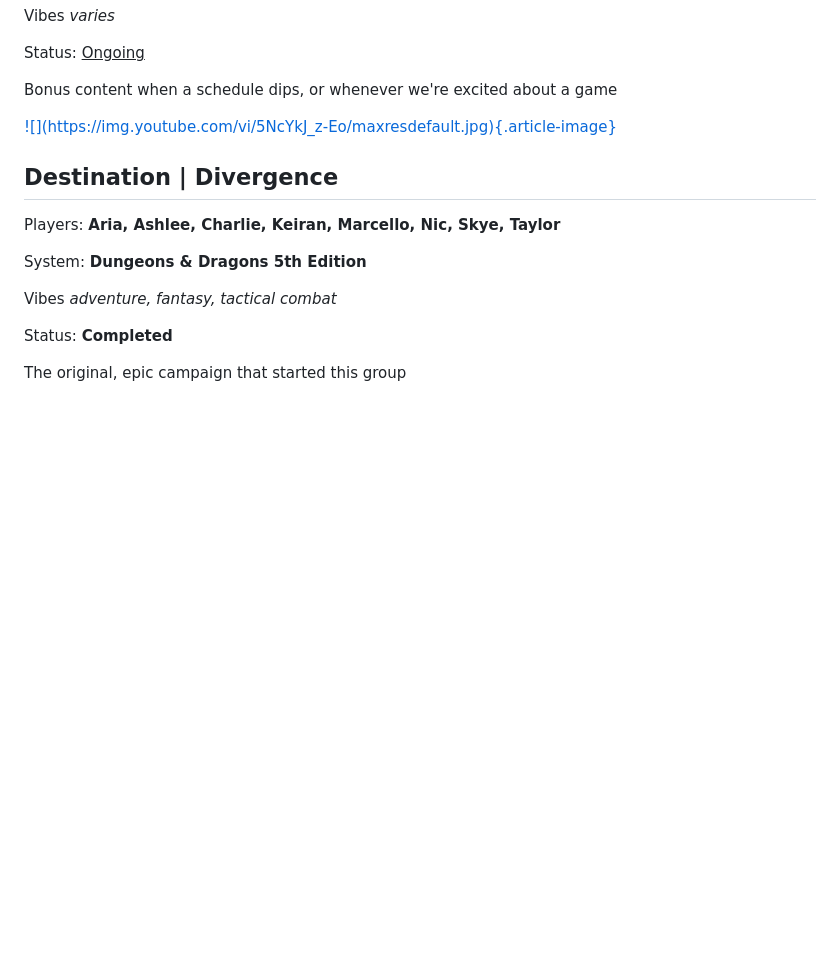
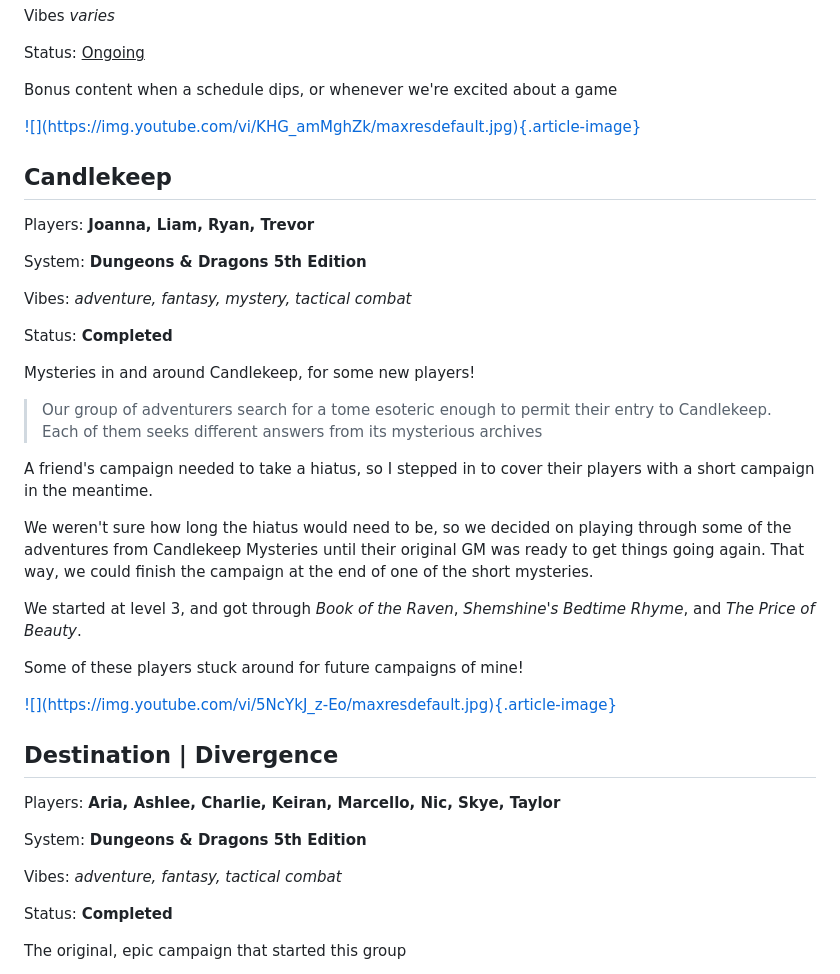
Before and after one commit to drowrin/orpheus, a Markdown page: content/pages/podcasts.md, the part around the change. Drawn GitHub-style; blank space fills up the shorter version.

Commit message:
add candlekeep playlist

```diff
--- a/content/pages/podcasts.md
+++ b/content/pages/podcasts.md
@@ -110,6 +110,45 @@ Bonus content when a schedule dips, or whenever we're excited about a game
 </article>
 
 <article>
+<a href="https://www.youtube.com/watch?v=ueBCCOJ5PtM&list=PLKf-mXZAT29Vzm32TgUdWhHX5WprqIxtp">
+![](https://img.youtube.com/vi/KHG_amMghZk/maxresdefault.jpg){.article-image}
+</a>
+<hgroup>
+
+## Candlekeep
+
+Players: **Joanna, Liam, Ryan, Trevor**
+
+System: **Dungeons & Dragons 5th Edition**
+
+Vibes: _adventure, fantasy, mystery, tactical combat_
+
+Status: **Completed**
+
+Mysteries in and around Candlekeep, for some new players!
+
+</hgroup>
+
+> Our group of adventurers search for a tome esoteric enough to permit their
+> entry to Candlekeep. Each of them seeks different answers from its mysterious
+> archives
+
+A friend's campaign needed to take a hiatus, so I stepped in to cover their
+players with a short campaign in the meantime.
+
+We weren't sure how long the hiatus would need to be, so we decided on playing
+through some of the adventures from Candlekeep Mysteries until their original GM
+was ready to get things going again. That way, we could finish the campaign at
+the end of one of the short mysteries.
+
+We started at level 3, and got through _Book of the Raven_, _Shemshine's Bedtime
+Rhyme_, and _The Price of Beauty_.
+
+Some of these players stuck around for future campaigns of mine!
+
+</article>
+
+<article>
 <a href="https://www.youtube.com/watch?v=5NcYkJ_z-Eo&list=PLKf-mXZAT29UlgmR6D35Ba_d-7mSnurtg">
 ![](https://img.youtube.com/vi/5NcYkJ_z-Eo/maxresdefault.jpg){.article-image}
 </a>
@@ -121,7 +160,7 @@ Players: **Aria, Ashlee, Charlie, Keiran, Marcello, Nic, Skye, Taylor**
 
 System: **Dungeons & Dragons 5th Edition**
 
-Vibes _adventure, fantasy, tactical combat_
+Vibes: _adventure, fantasy, tactical combat_
 
 Status: **Completed**
 
```
